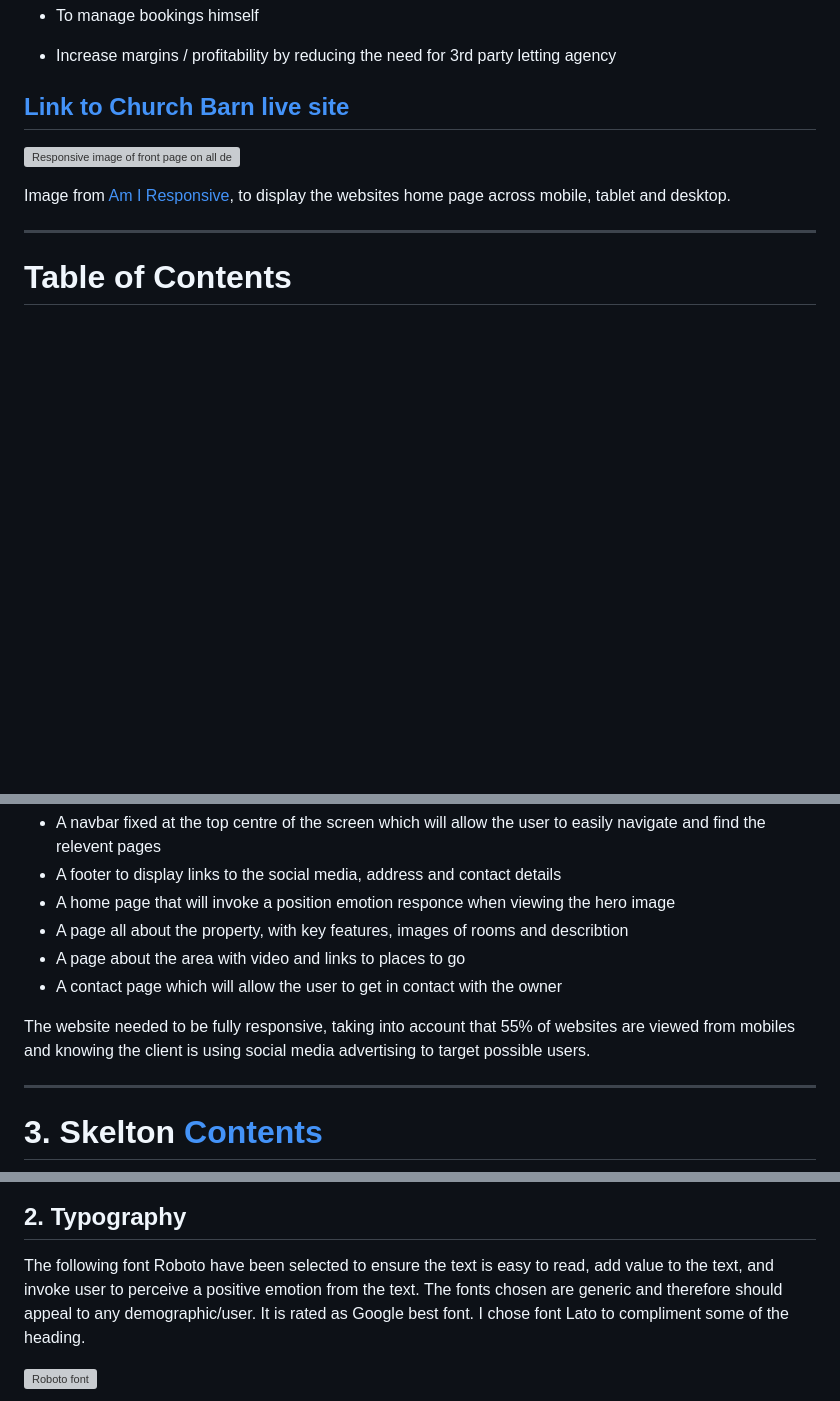
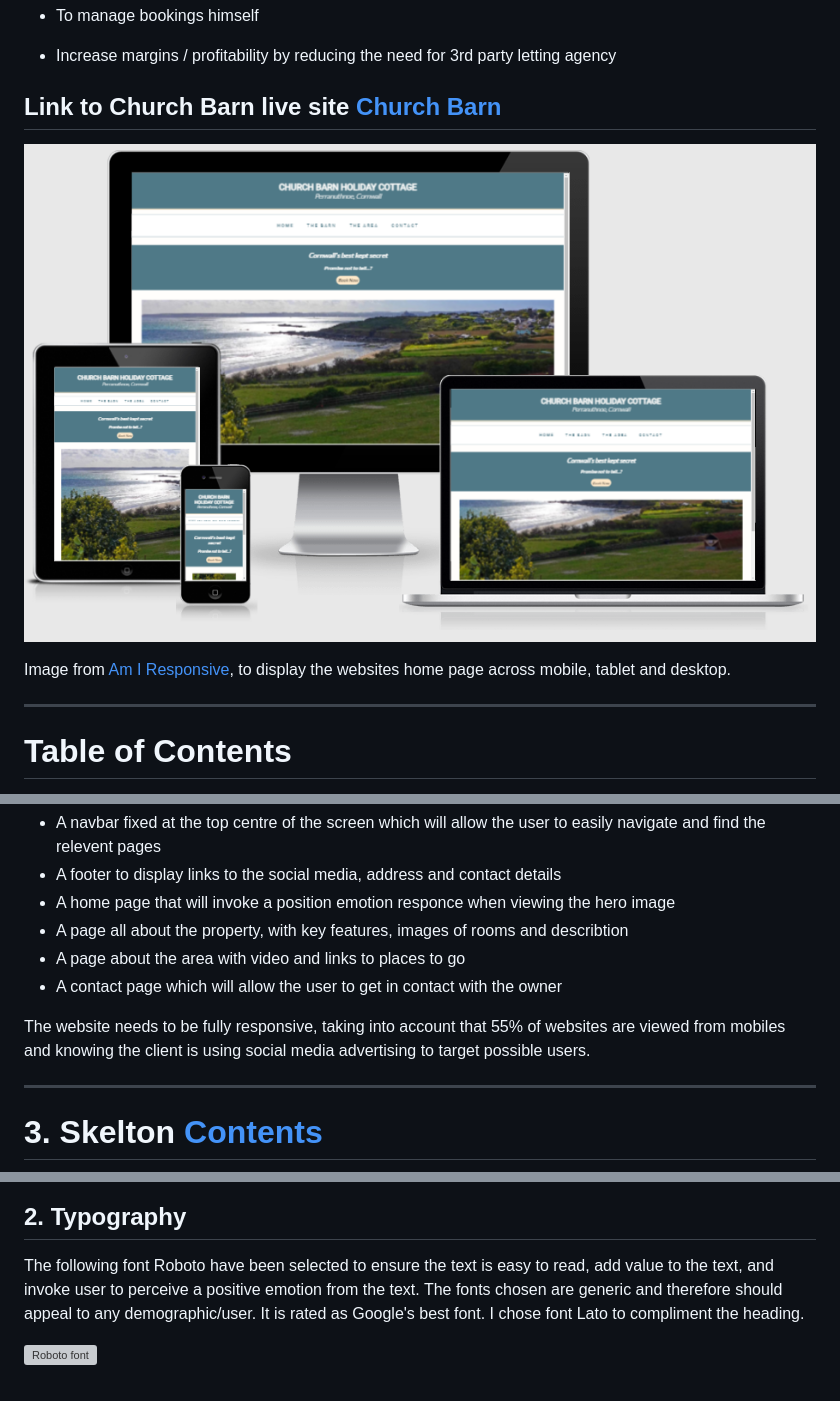
Before and after one commit to ccarabine/Churchbarn-holiday-let, a Markdown page: README.md, 3 parts joined by grey strips. Rendered like a GitHub page; pictures changed too: assets/uxd/responsive-design-mockupv2.PNG (added); blank space fills up the shorter version; grey boxes are pictures that could not be loaded.

```diff
--- a/README.md
+++ b/README.md
@@ -15,9 +15,9 @@ The owners core goals for the website are:
 * Increase margins / profitability by reducing the need for 3rd party letting agency
 
 
-## [Link to Church Barn live site]("https://ccarabine.github.io/Churchbarn-holiday-let/")
+## Link to Church Barn live site <a href="https://ccarabine.github.io/Churchbarn-holiday-let/"> Church Barn </a>
 
-![Responsive image of front page on all devices](assets/uxd/responsive-design-mockup.PNG)
+![Responsive image of front page on all devices](assets/uxd/responsive-design-mockupv2.PNG)
 
 Image from  <a href="http://ami.responsivedesign.is/">Am I Responsive</a>, to display the websites home page across mobile, tablet and desktop.
 
@@ -116,7 +116,7 @@ To achieve the strategy goals, I want to implement the following functional spec
 * A page about the area with video and links to places to go
 * A contact page which will allow the user to get in contact with the owner
 
-The website needed to be fully responsive, taking into account that 55% of websites are viewed from mobiles and knowing the client is using social media advertising to target possible users.
+The website needs to be fully responsive, taking into account that 55% of websites are viewed from mobiles and knowing the client is using social media advertising to target possible users.
 
 ---
 # 3. Skelton <a name="skeleton"></a> [Contents](#home)
@@ -190,7 +190,7 @@ A coastal palette has been chosen to correlate and appear aesthetically pleasing
 
 ## 2. Typography <a name="typography"></a>
 
-The following font Roboto have been selected to ensure the text is easy to read, add value to the text, and invoke user to perceive a positive emotion from the text. The fonts chosen are generic and therefore should appeal to any demographic/user. It is rated as Google best font. I chose font Lato to compliment some of the heading.
+The following font Roboto have been selected to ensure the text is easy to read, add value to the text, and invoke user to perceive a positive emotion from the text. The fonts chosen are generic and therefore should appeal to any demographic/user. It is rated as Google's best font. I chose font Lato to compliment the heading.
 
 ![ Roboto font](assets/uxd/font-roboto.PNG)
 
```
Also changed, not shown: other parts of README.md (+1 -1 lines), 1 other file.
